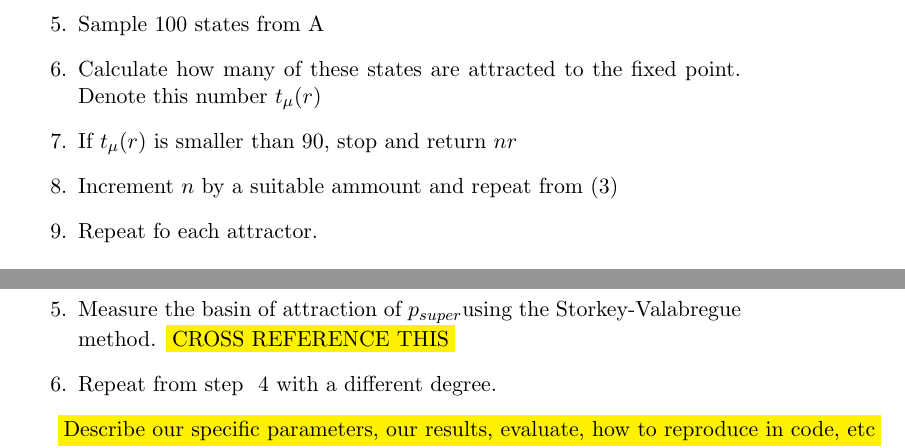
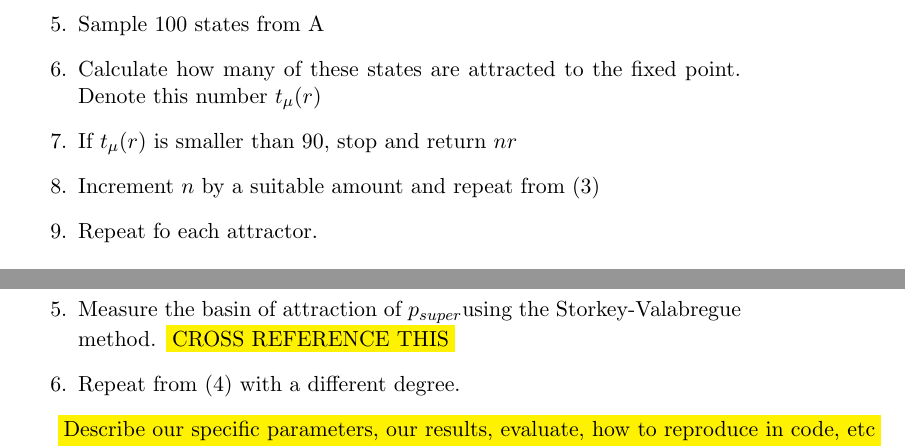
Before and after one commit to imperialhopfield/hopfield, a LaTeX thesis (report/main.tex, which reads report/exploring_the_model.tex): two parts of pages 13 and 15 of 22, joined at a grey line, cut so that both start at the same text. Compiled offline with pdfLaTeX.

Commit message:
Changed hardcoded item to cross reference

```diff
--- a/report/exploring_the_model.tex
+++ b/report/exploring_the_model.tex
@@ -24,7 +24,7 @@ Our initial aim was to explore various properties of the attractors in a Hopfiel
   \item Sample 100 states from A
   \item Calculate how many of these states are attracted to the fixed point. Denote this number \( t_{\mu}(r) \)
   \item If \( t_{\mu}(r) \) is smaller than 90, stop and return \(nr\)
-  \item Increment \(n\) by a suitable ammount and repeat from (3)
+  \item Increment \(n\) by a suitable amount and repeat from (\ref{itm:choose radius})
   \item Repeat fo each attractor.
  \end{enumerate}
 
@@ -86,7 +86,7 @@ In the context of modelling Attachment theory, a super attractor may represent r
 
 \item Measure the basin of attraction of \psuper using the Storkey-Valabregue method. \hilight{CROSS REFERENCE THIS}
 
-\item Repeat from step ~\ref{itm:choose degree} with a different degree.
+\item Repeat from (\ref{itm:choose degree}) with a different degree.
 
 \end{enumerate}
 
```
Also changed, not shown: report/exploring_the_model.tex (2 more changed lines).
